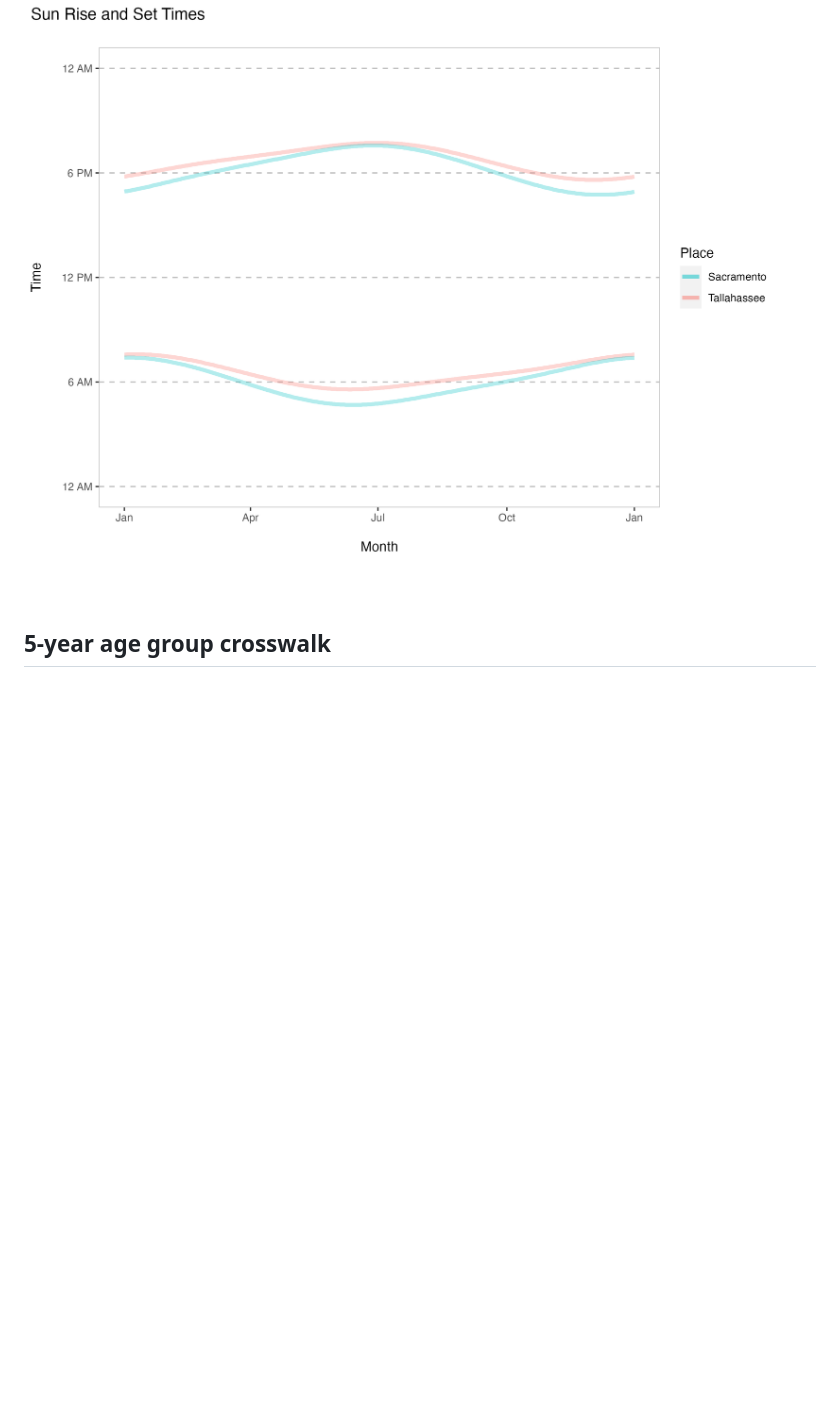
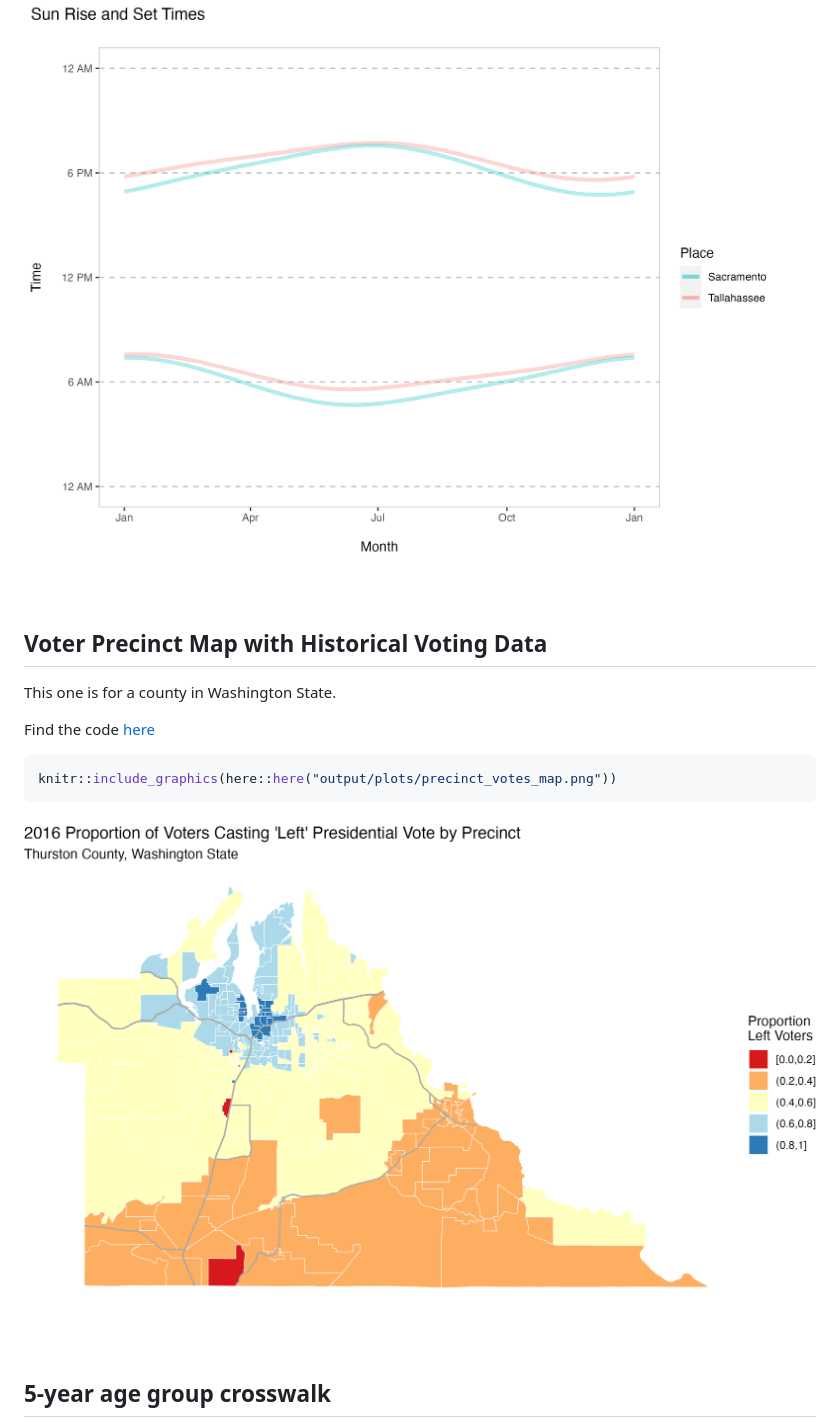
Before and after one commit to martymasek/sundry_snippets, a Markdown page: README.md, the part around the change. Rendered like a GitHub page; pictures changed too: output/plots/precinct_votes_map.png (added); blank space fills up the shorter version.

Commit message:
add precinct votes map

````diff
--- a/README.md
+++ b/README.md
@@ -21,6 +21,21 @@ Find the code
 [here](https://github.com/martymasek/sundry_snippets/blob/main/code/sun_rise_set_times.R).
 
 <img src="output/plots/sun_rise_set.png" width="2558" />
+
+<br> <br>
+
+## Voter Precinct Map with Historical Voting Data
+
+This one is for a county in Washington State.
+
+Find the code
+[here](https://github.com/martymasek/sundry_snippets/blob/main/code/precinct_votes_map.R)
+
+``` r
+knitr::include_graphics(here::here("output/plots/precinct_votes_map.png"))
+```
+
+<img src="output/plots/precinct_votes_map.png" width="2662" />
 
 <br> <br>
 
````
Also changed, not shown: 2 other files.
